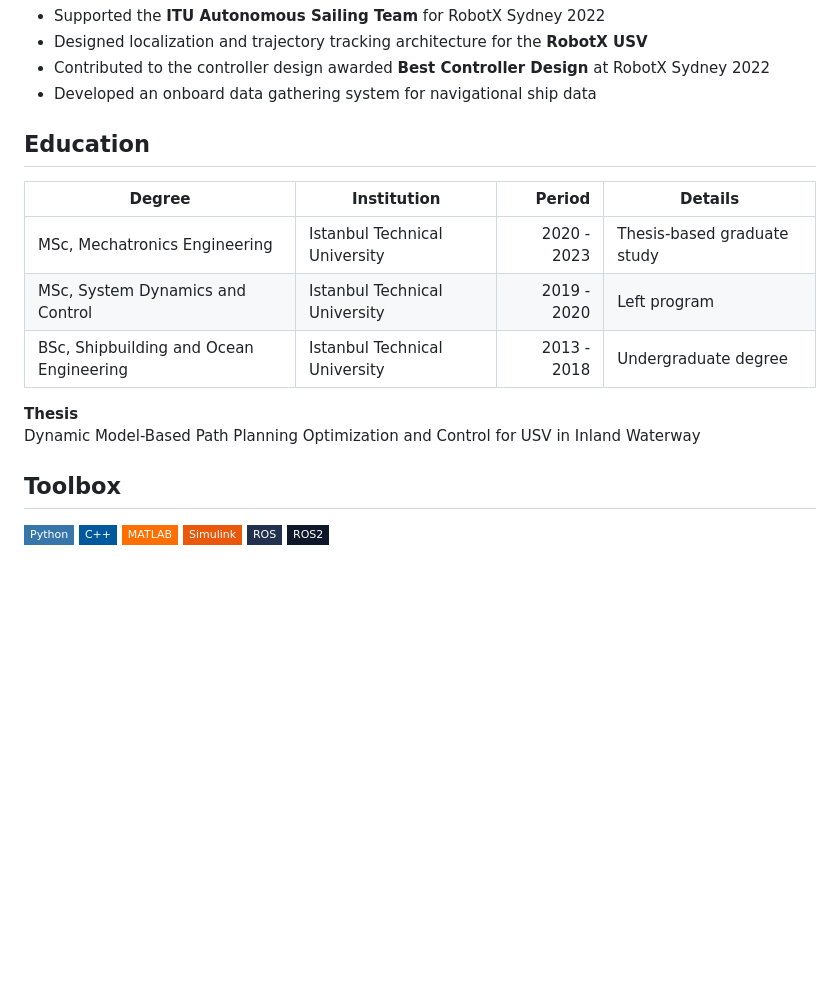
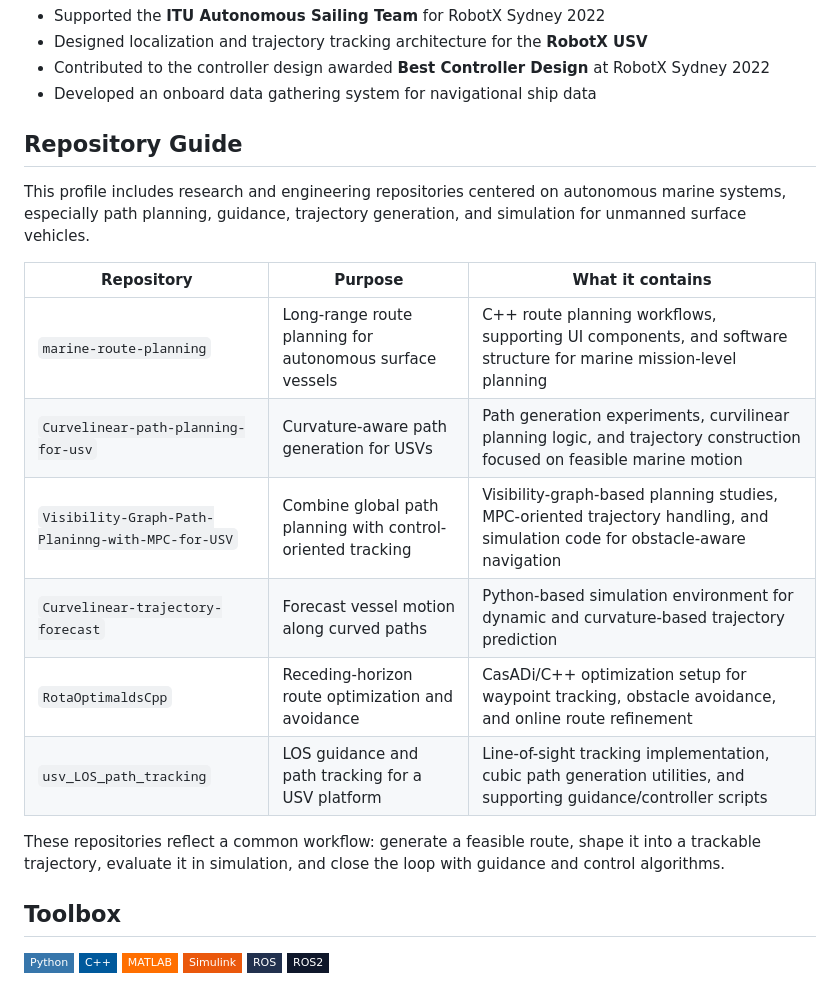
Before and after one commit to ferhannb/ferhannb, a Markdown page: README.md, the part around the change. GitHub-like rendering; badges without logos; blank space fills up the shorter version.

Commit message:
Update profile README repository section

```diff
--- a/README.md
+++ b/README.md
@@ -58,16 +58,20 @@ I am currently a **Research Fellow at the University of Genoa**, developing simu
 - Contributed to the controller design awarded **Best Controller Design** at RobotX Sydney 2022
 - Developed an onboard data gathering system for navigational ship data
 
-## Education
+## Repository Guide
 
-| Degree | Institution | Period | Details |
-|---|---|---:|---|
-| MSc, Mechatronics Engineering | Istanbul Technical University | 2020 - 2023 | Thesis-based graduate study |
-| MSc, System Dynamics and Control | Istanbul Technical University | 2019 - 2020 | Left program |
-| BSc, Shipbuilding and Ocean Engineering | Istanbul Technical University | 2013 - 2018 | Undergraduate degree |
+This profile includes research and engineering repositories centered on autonomous marine systems, especially path planning, guidance, trajectory generation, and simulation for unmanned surface vehicles.
 
-**Thesis**
-Dynamic Model-Based Path Planning Optimization and Control for USV in Inland Waterway
+| Repository | Purpose | What it contains |
+|---|---|---|
+| `marine-route-planning` | Long-range route planning for autonomous surface vessels | C++ route planning workflows, supporting UI components, and software structure for marine mission-level planning |
+| `Curvelinear-path-planning-for-usv` | Curvature-aware path generation for USVs | Path generation experiments, curvilinear planning logic, and trajectory construction focused on feasible marine motion |
+| `Visibility-Graph-Path-Planinng-with-MPC-for-USV` | Combine global path planning with control-oriented tracking | Visibility-graph-based planning studies, MPC-oriented trajectory handling, and simulation code for obstacle-aware navigation |
+| `Curvelinear-trajectory-forecast` | Forecast vessel motion along curved paths | Python-based simulation environment for dynamic and curvature-based trajectory prediction |
+| `RotaOptimaldsCpp` | Receding-horizon route optimization and avoidance | CasADi/C++ optimization setup for waypoint tracking, obstacle avoidance, and online route refinement |
+| `usv_LOS_path_tracking` | LOS guidance and path tracking for a USV platform | Line-of-sight tracking implementation, cubic path generation utilities, and supporting guidance/controller scripts |
+
+These repositories reflect a common workflow: generate a feasible route, shape it into a trackable trajectory, evaluate it in simulation, and close the loop with guidance and control algorithms.
 
 ## Toolbox
 
```
